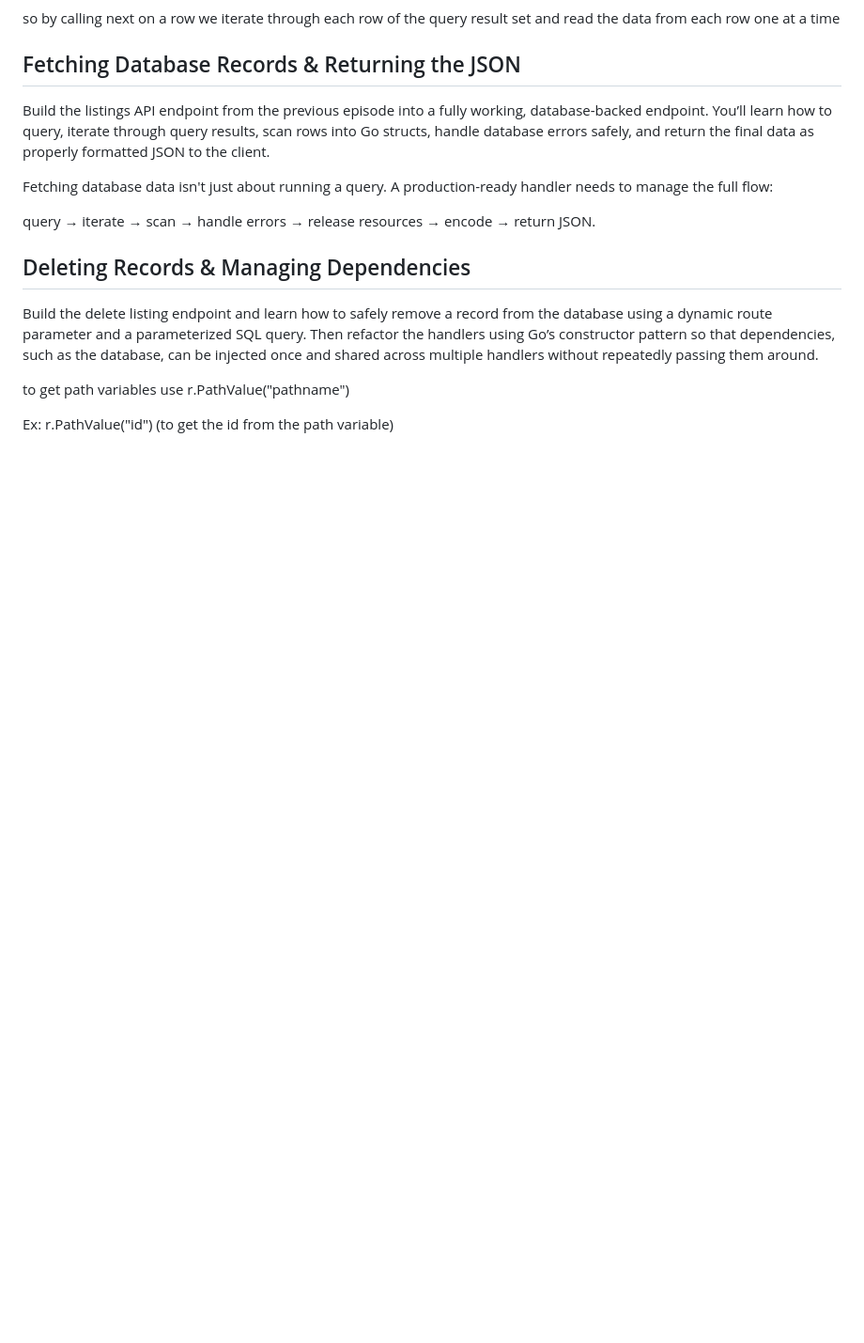
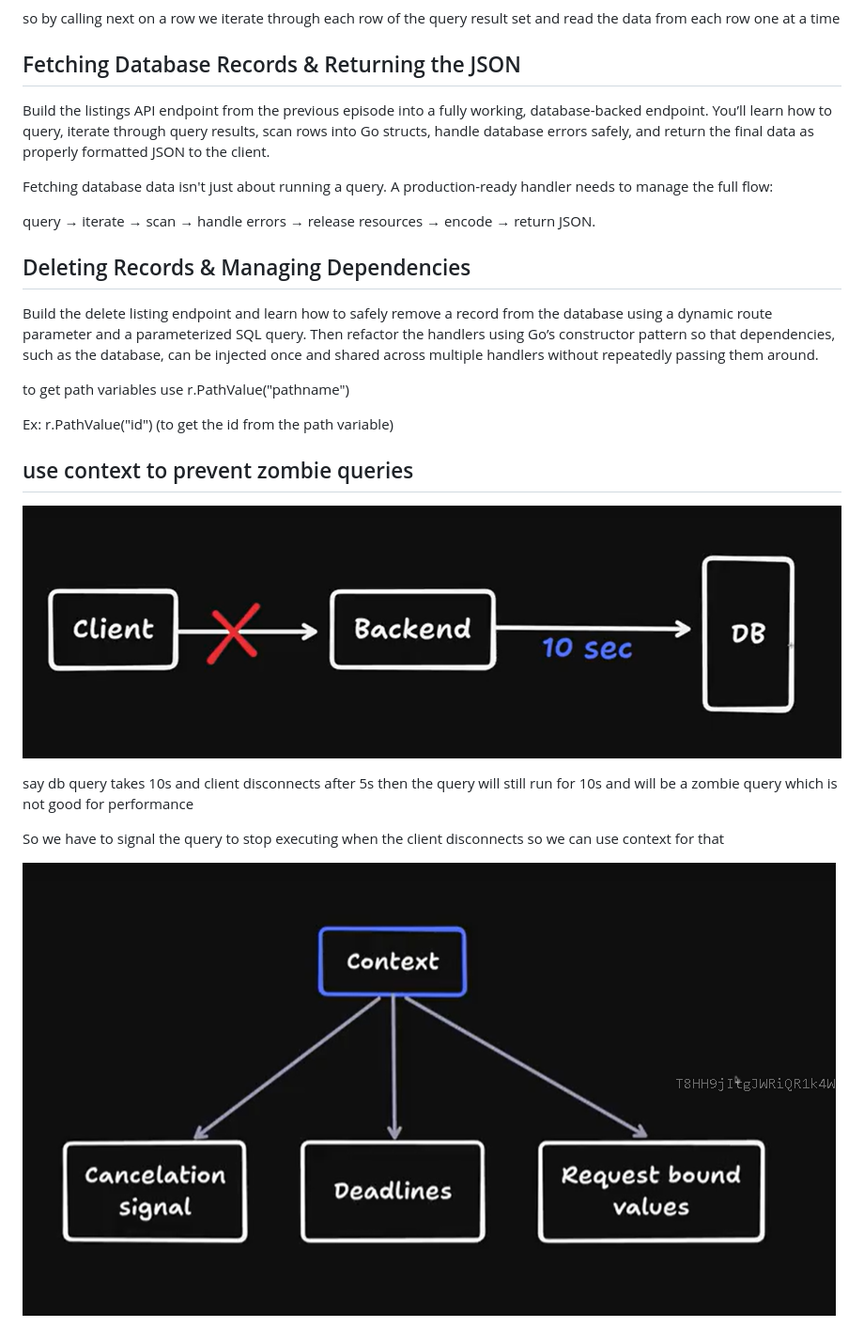
Before and after one commit to yashwanthN24/sell_point_backend_go, a Markdown page: Notes/Notes.md, the part around the change. Shown at 94% size. GitHub-like rendering; pictures changed too: Notes/image-17.png (added), Notes/image-18.png (added); blank space fills up the shorter version.

Commit message:
context for db canclealtion and request scped context and and specifying canclation to avoid zobie queries in db.Exec and db.Query so use db.QueryContext and db.ExecContext

```diff
--- a/Notes/Notes.md
+++ b/Notes/Notes.md
@@ -148,3 +148,14 @@ Build the delete listing endpoint and learn how to safely remove a record from t
 to get path variables use r.PathValue("pathname")
 
 Ex: r.PathValue("id") (to get the id from the path variable)
+
+
+## use context to prevent zombie queries
+
+![alt text](image-17.png)
+
+say db query takes 10s and client disconnects after 5s then the query will still run for 10s and will be a zombie query which is not good for performance
+
+So we have to signal the query to stop executing when the client disconnects so we can use context for that
+
+![alt text](image-18.png)
```
Also changed, not shown: 1 other file.
